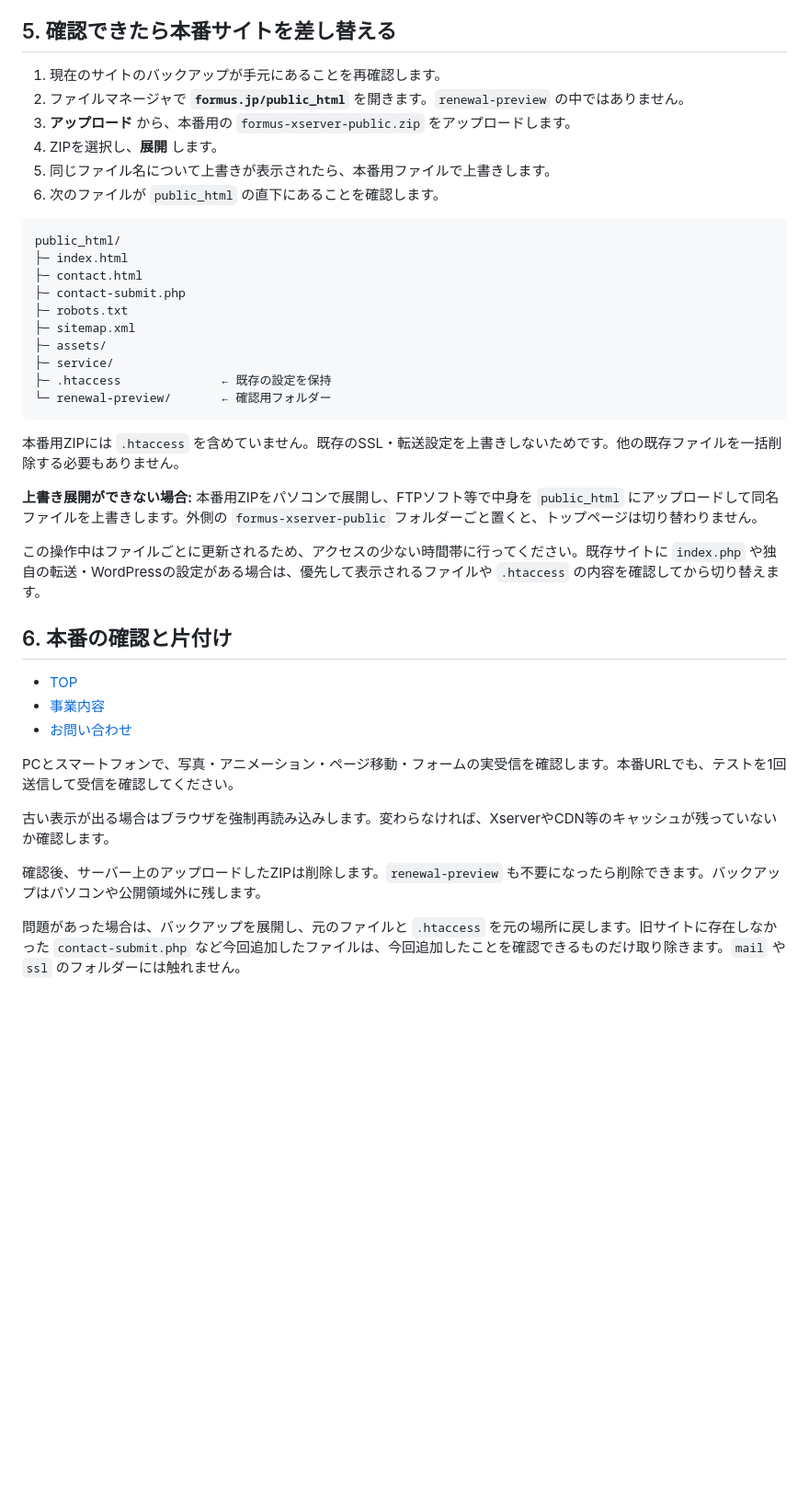
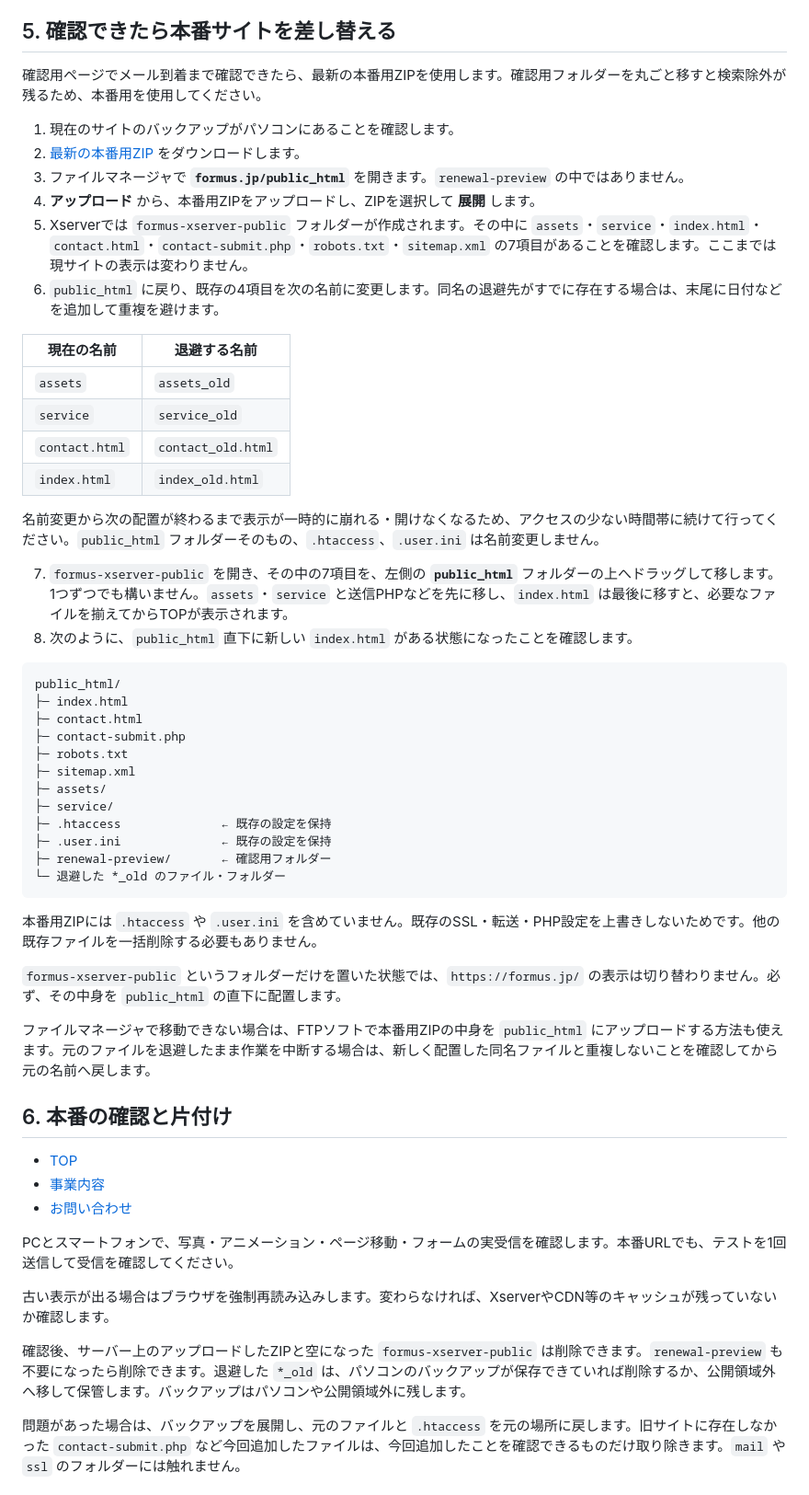
Before and after one commit to infoquestcrew-ui/formus-site, a Markdown page: docs/XSERVER_SETUP.md, the part around the change. Shown at 92% size. GitHub-like rendering; blank space fills up the shorter version.

Commit message:
Clarify Xserver file manager production cutover steps

````diff
--- a/docs/XSERVER_SETUP.md
+++ b/docs/XSERVER_SETUP.md
@@ -97,12 +97,26 @@ Xserverの **サーバーパネル → PHP Ver.切替** で `formus.jp` のPHP
 
 ## 5. 確認できたら本番サイトを差し替える
 
-1. 現在のサイトのバックアップが手元にあることを再確認します。
-2. ファイルマネージャで **`formus.jp/public_html`** を開きます。`renewal-preview` の中ではありません。
-3. **アップロード** から、本番用の `formus-xserver-public.zip` をアップロードします。
-4. ZIPを選択し、**展開** します。
-5. 同じファイル名について上書きが表示されたら、本番用ファイルで上書きします。
-6. 次のファイルが `public_html` の直下にあることを確認します。
+確認用ページでメール到着まで確認できたら、最新の本番用ZIPを使用します。確認用フォルダーを丸ごと移すと検索除外が残るため、本番用を使用してください。
+
+1. 現在のサイトのバックアップがパソコンにあることを確認します。
+2. [最新の本番用ZIP](https://infoquestcrew-ui.github.io/formus-site/downloads/formus-xserver-public.zip?v=d7accdd) をダウンロードします。
+3. ファイルマネージャで **`formus.jp/public_html`** を開きます。`renewal-preview` の中ではありません。
+4. **アップロード** から、本番用ZIPをアップロードし、ZIPを選択して **展開** します。
+5. Xserverでは `formus-xserver-public` フォルダーが作成されます。その中に `assets`・`service`・`index.html`・`contact.html`・`contact-submit.php`・`robots.txt`・`sitemap.xml` の7項目があることを確認します。ここまでは現サイトの表示は変わりません。
+6. `public_html` に戻り、既存の4項目を次の名前に変更します。同名の退避先がすでに存在する場合は、末尾に日付などを追加して重複を避けます。
+
+| 現在の名前 | 退避する名前 |
+| --- | --- |
+| `assets` | `assets_old` |
+| `service` | `service_old` |
+| `contact.html` | `contact_old.html` |
+| `index.html` | `index_old.html` |
+
+名前変更から次の配置が終わるまで表示が一時的に崩れる・開けなくなるため、アクセスの少ない時間帯に続けて行ってください。`public_html` フォルダーそのもの、`.htaccess`、`.user.ini` は名前変更しません。
+
+7. `formus-xserver-public` を開き、その中の7項目を、左側の **`public_html`** フォルダーの上へドラッグして移します。1つずつでも構いません。`assets`・`service` と送信PHPなどを先に移し、`index.html` は最後に移すと、必要なファイルを揃えてからTOPが表示されます。
+8. 次のように、`public_html` 直下に新しい `index.html` がある状態になったことを確認します。
 
 ```text
 public_html/
@@ -114,14 +128,16 @@ public_html/
 ├─ assets/
 ├─ service/
 ├─ .htaccess              ← 既存の設定を保持
-└─ renewal-preview/       ← 確認用フォルダー
+├─ .user.ini              ← 既存の設定を保持
+├─ renewal-preview/       ← 確認用フォルダー
+└─ 退避した *_old のファイル・フォルダー
 ```
 
-本番用ZIPには `.htaccess` を含めていません。既存のSSL・転送設定を上書きしないためです。他の既存ファイルを一括削除する必要もありません。
+本番用ZIPには `.htaccess` や `.user.ini` を含めていません。既存のSSL・転送・PHP設定を上書きしないためです。他の既存ファイルを一括削除する必要もありません。
 
-**上書き展開ができない場合:** 本番用ZIPをパソコンで展開し、FTPソフト等で中身を `public_html` にアップロードして同名ファイルを上書きします。外側の `formus-xserver-public` フォルダーごと置くと、トップページは切り替わりません。
+`formus-xserver-public` というフォルダーだけを置いた状態では、`https://formus.jp/` の表示は切り替わりません。必ず、その中身を `public_html` の直下に配置します。
 
-この操作中はファイルごとに更新されるため、アクセスの少ない時間帯に行ってください。既存サイトに `index.php` や独自の転送・WordPressの設定がある場合は、優先して表示されるファイルや `.htaccess` の内容を確認してから切り替えます。
+ファイルマネージャで移動できない場合は、FTPソフトで本番用ZIPの中身を `public_html` にアップロードする方法も使えます。元のファイルを退避したまま作業を中断する場合は、新しく配置した同名ファイルと重複しないことを確認してから元の名前へ戻します。
 
 ## 6. 本番の確認と片付け
 
@@ -133,7 +149,7 @@ PCとスマートフォンで、写真・アニメーション・ページ移動
 
 古い表示が出る場合はブラウザを強制再読み込みします。変わらなければ、XserverやCDN等のキャッシュが残っていないか確認します。
 
-確認後、サーバー上のアップロードしたZIPは削除します。`renewal-preview` も不要になったら削除できます。バックアップはパソコンや公開領域外に残します。
+確認後、サーバー上のアップロードしたZIPと空になった `formus-xserver-public` は削除できます。`renewal-preview` も不要になったら削除できます。退避した `*_old` は、パソコンのバックアップが保存できていれば削除するか、公開領域外へ移して保管します。バックアップはパソコンや公開領域外に残します。
 
 問題があった場合は、バックアップを展開し、元のファイルと `.htaccess` を元の場所に戻します。旧サイトに存在しなかった `contact-submit.php` など今回追加したファイルは、今回追加したことを確認できるものだけ取り除きます。`mail` や `ssl` のフォルダーには触れません。
 
````
